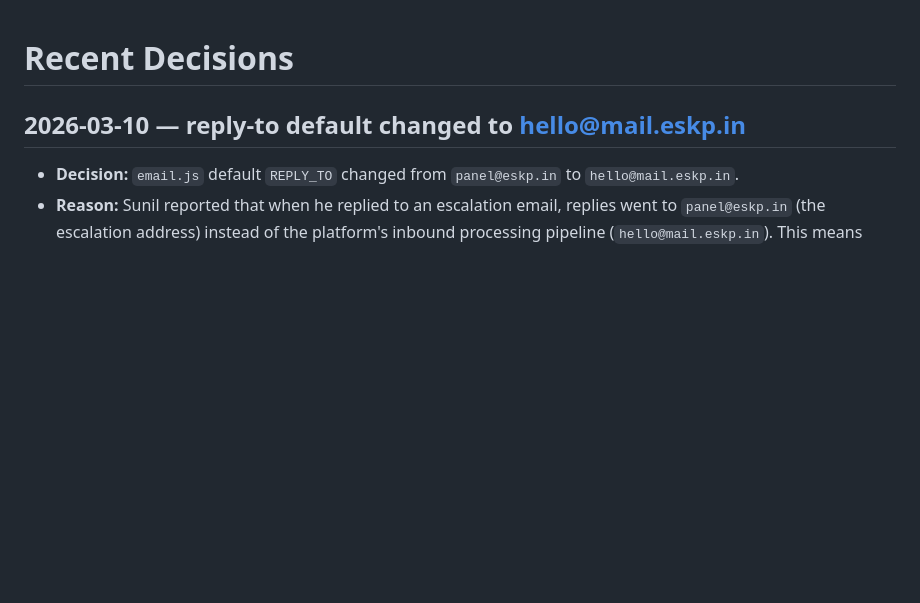
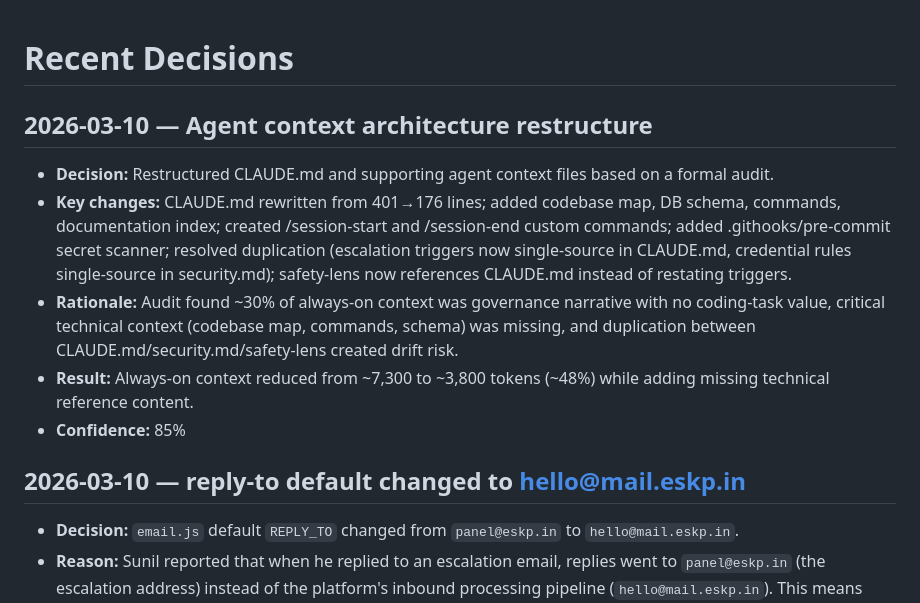
Before and after one commit to WE3io/eskp.in, a Markdown page: docs/state/recent-decisions.md, the part around the change. Rendered like a GitHub page; blank space fills up the shorter version.

Commit message:
state: document agent context restructure in sprint and decisions
Co-Authored-By: Claude Opus 4.6 <noreply@anthropic.com>

```diff
--- a/docs/state/recent-decisions.md
+++ b/docs/state/recent-decisions.md
@@ -1,4 +1,11 @@
 # Recent Decisions
+
+## 2026-03-10 — Agent context architecture restructure
+- **Decision:** Restructured CLAUDE.md and supporting agent context files based on a formal audit.
+- **Key changes:** CLAUDE.md rewritten from 401→176 lines; added codebase map, DB schema, commands, documentation index; created /session-start and /session-end custom commands; added .githooks/pre-commit secret scanner; resolved duplication (escalation triggers now single-source in CLAUDE.md, credential rules single-source in security.md); safety-lens now references CLAUDE.md instead of restating triggers.
+- **Rationale:** Audit found ~30% of always-on context was governance narrative with no coding-task value, critical technical context (codebase map, commands, schema) was missing, and duplication between CLAUDE.md/security.md/safety-lens created drift risk.
+- **Result:** Always-on context reduced from ~7,300 to ~3,800 tokens (~48%) while adding missing technical reference content.
+- **Confidence:** 85%
 
 ## 2026-03-10 — reply-to default changed to hello@mail.eskp.in
 - **Decision:** `email.js` default `REPLY_TO` changed from `panel@eskp.in` to `hello@mail.eskp.in`.
```
Also changed, not shown: docs/state/current-sprint.md (+11 -1 lines).
